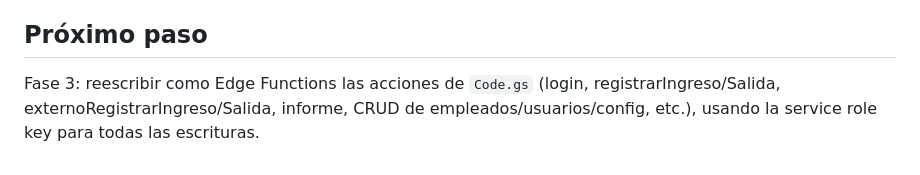
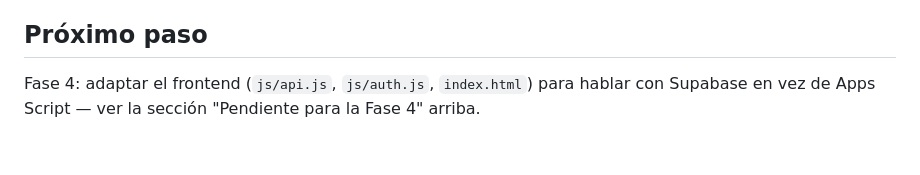
Before and after one commit to Milton396/Asistencia, a Markdown page: supabase/README.md, the part around the change. Drawn GitHub-style.

Commit message:
Actualiza el "próximo paso" del README (Fase 3 ya está completa)
Co-Authored-By: Claude Sonnet 5 <noreply@anthropic.com>

```diff
--- a/supabase/README.md
+++ b/supabase/README.md
@@ -122,7 +122,6 @@ tokens reales de Supabase en vez de uno propio).
 
 ## Próximo paso
 
-Fase 3: reescribir como Edge Functions las acciones de `Code.gs`
-(login, registrarIngreso/Salida, externoRegistrarIngreso/Salida,
-informe, CRUD de empleados/usuarios/config, etc.), usando la service
-role key para todas las escrituras.
+Fase 4: adaptar el frontend (`js/api.js`, `js/auth.js`, `index.html`)
+para hablar con Supabase en vez de Apps Script — ver la sección
+"Pendiente para la Fase 4" arriba.
```
